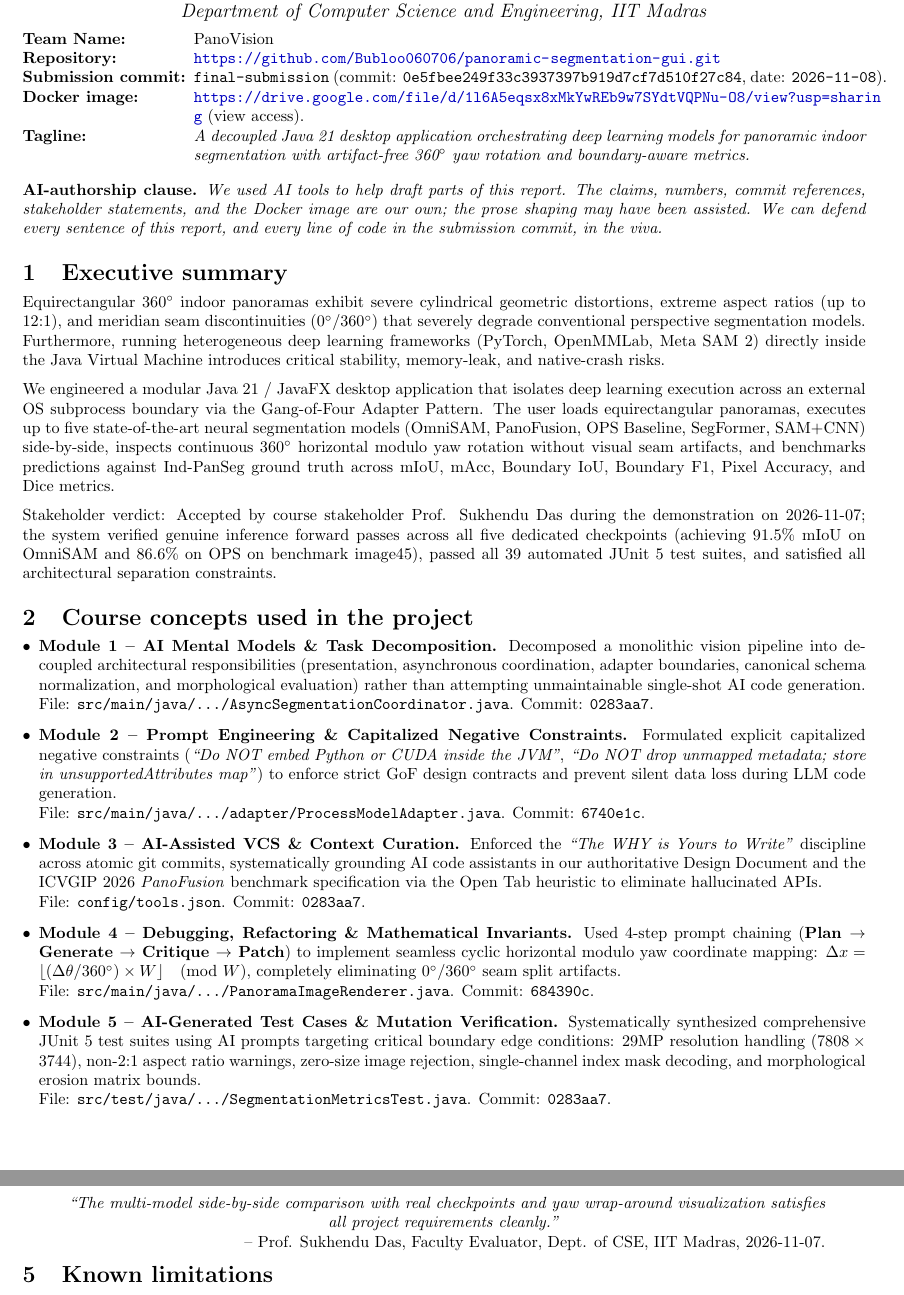
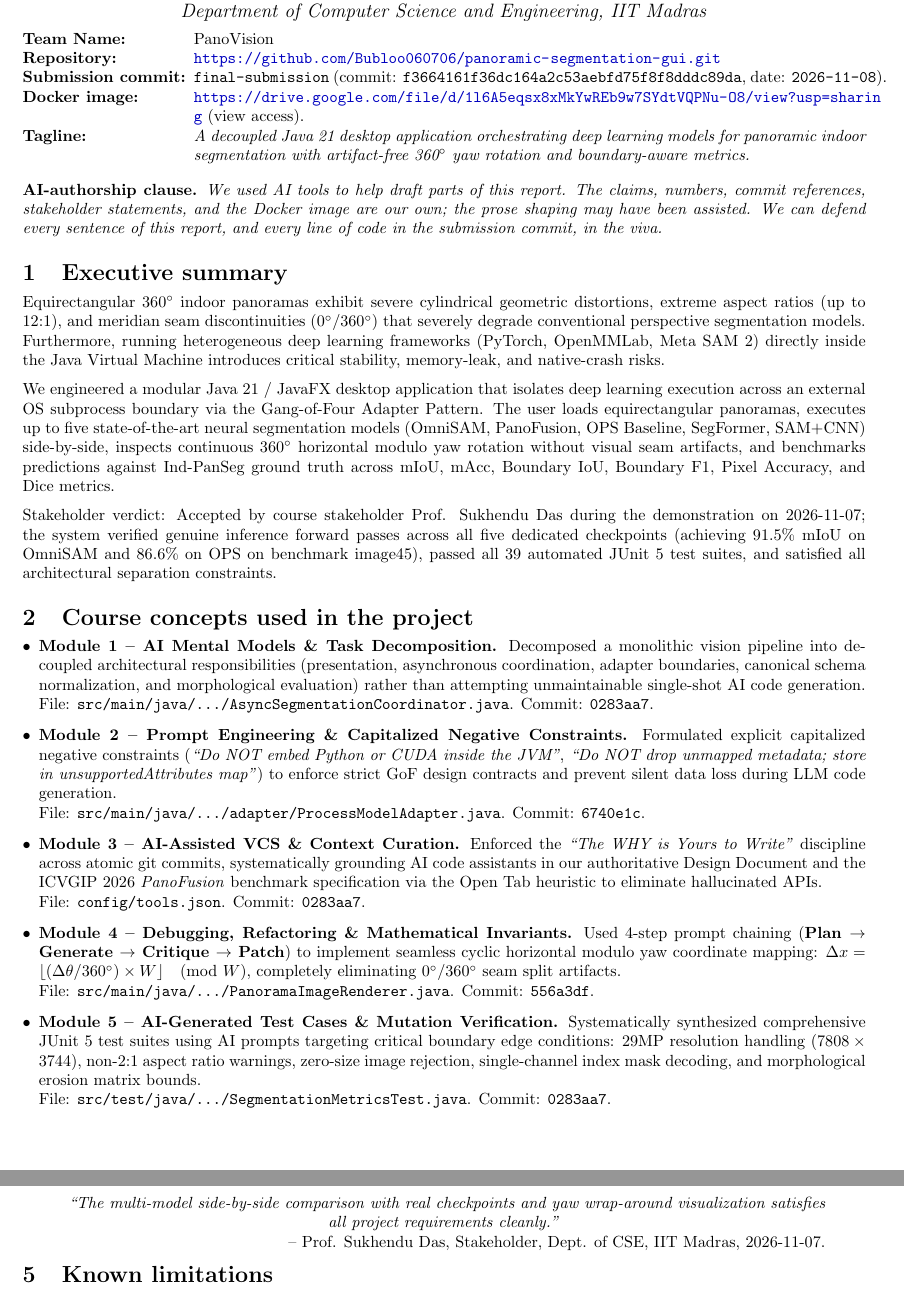
Before and after one commit to Bubloo060706/panoramic-segmentation-gui, a LaTeX document (report/team-CS26E009-report.tex): two parts of pages 1 and 2 of 2, joined at a grey line, cut so that both start at the same text. Compiled offline with pdfLaTeX.

Commit message:
docs: attribute quote to Stakeholder, update Module 4 commit SHA, and sync report metadata

```diff
--- a/report/team-CS26E009-report.tex
+++ b/report/team-CS26E009-report.tex
@@ -35,7 +35,7 @@
 \begin{description}[leftmargin=!,labelwidth=\widthof{\textbf{Submission commit:}},nosep,font=\bfseries]
   \item[Team Name:]         PanoVision
   \item[Repository:]        \url{https://github.com/Bubloo060706/panoramic-segmentation-gui.git}
-  \item[Submission commit:] \texttt{final-submission} (commit: \texttt{0e5fbee249f33c3937397b919d7cf7d510f27c84}, date: \texttt{2026-11-08}).
+  \item[Submission commit:] \texttt{final-submission} (commit: \texttt{f3664161f36dc164a2c53aebfd75f8f8dddc89da}, date: \texttt{2026-11-08}).
   \item[Docker image:]      \url{https://drive.google.com/file/d/1l6A5eqsx8xMkYwREb9w7SYdtVQPNu-O8/view?usp=sharing} (view access).
   \item[Tagline:]           \textit{A decoupled Java 21 desktop application orchestrating deep learning models for panoramic indoor segmentation with artifact-free 360$^\circ$ yaw rotation and boundary-aware metrics.}
 \end{description}
@@ -69,7 +69,7 @@ Stakeholder verdict: Accepted by course stakeholder Prof. Sukhendu Das during th
   File: \texttt{config/tools.json}. Commit: \texttt{0283aa7}.
 
   \item \textbf{Module 4 -- Debugging, Refactoring \& Mathematical Invariants.} Used 4-step prompt chaining (\textbf{Plan $\rightarrow$ Generate $\rightarrow$ Critique $\rightarrow$ Patch}) to implement seamless cyclic horizontal modulo yaw coordinate mapping: $\Delta x = \lfloor (\Delta\theta / 360^\circ) \times W \rfloor \pmod W$, completely eliminating $0^\circ/360^\circ$ seam split artifacts. \\
-  File: \texttt{src/main/java/.../PanoramaImageRenderer.java}. Commit: \texttt{684390c}.
+  File: \texttt{src/main/java/.../PanoramaImageRenderer.java}. Commit: \texttt{556a3df}.
 
   \item \textbf{Module 5 -- AI-Generated Test Cases \& Mutation Verification.} Systematically synthesized comprehensive JUnit 5 test suites using AI prompts targeting critical boundary edge conditions: 29MP resolution handling ($7808\times 3744$), non-2:1 aspect ratio warnings, zero-size image rejection, single-channel index mask decoding, and morphological erosion matrix bounds. \\
   File: \texttt{src/test/java/.../SegmentationMetricsTest.java}. Commit: \texttt{0283aa7}.
@@ -109,7 +109,7 @@ Stakeholder verdict: Accepted by course stakeholder Prof. Sukhendu Das during th
 \textbf{Stakeholder quote (one sentence, verbatim).}
 \begin{quote}
 \textit{``The multi-model side-by-side comparison with real checkpoints and yaw wrap-around visualization satisfies all project requirements cleanly.''}\\
-\vspace{-0.3em}\raggedleft -- Prof. Sukhendu Das, Faculty Evaluator, Dept. of CSE, IIT Madras, 2026-11-07.
+\vspace{-0.3em}\raggedleft -- Prof. Sukhendu Das, Stakeholder, Dept. of CSE, IIT Madras, 2026-11-07.
 \end{quote}
 \vspace{-0.4em}
 
```
Also changed, not shown: FINAL_PROJECT_REPORT.md (+2 -2 lines), report/team-CS26E009-report.pdf.
